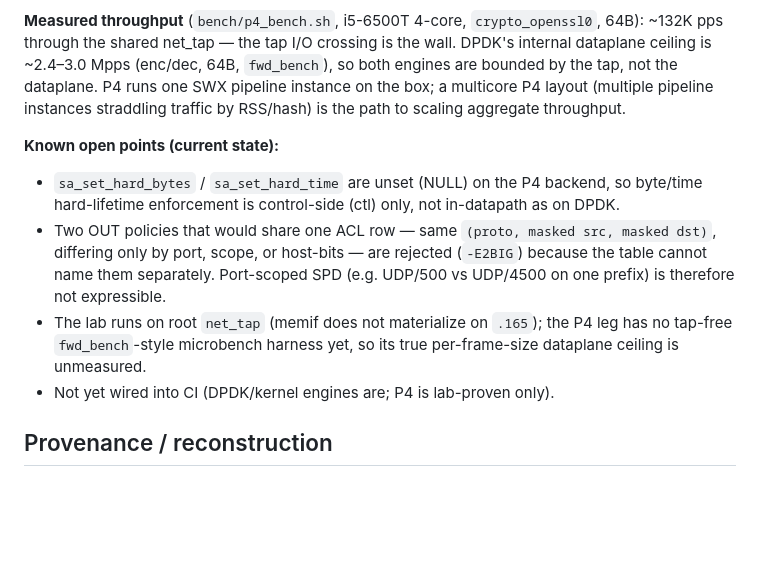
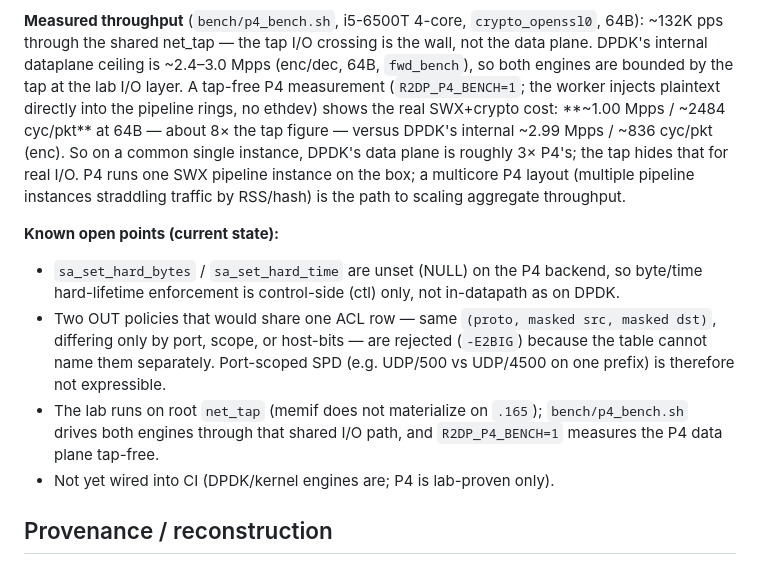
Before and after one commit to derekm/r2dp, a Markdown page: README.md, the part around the change. GitHub-like rendering; blank space fills up the shorter version.

Commit message:
README: record tap-free P4 dataplane measurement (R2DP_P4_BENCH)
The tap-free self-injecting bench (ef92bbe) shows the P4 data plane at
~1.00 Mpps / ~2484 cyc/pkt (64B, openssl) vs DPDK internal ~2.99 Mpps /
~836 cyc/pkt — the tap hides an ~8x P4 faster than bench/p4_bench.sh shows.
Update the P4 section's measured-throughput and open-points accordingly.

```diff
--- a/README.md
+++ b/README.md
@@ -84,11 +84,17 @@ resides on the `p4-backend` branch and is not on `origin/main`.
 
 **Measured throughput** (`bench/p4_bench.sh`, i5-6500T 4-core,
 `crypto_openssl0`, 64B): ~132K pps through the shared net_tap — the tap I/O
-crossing is the wall.  DPDK's internal dataplane ceiling is ~2.4–3.0 Mpps
-(enc/dec, 64B, `fwd_bench`), so both engines are bounded by the tap, not the
-dataplane.  P4 runs one SWX pipeline instance on the box; a multicore P4
-layout (multiple pipeline instances straddling traffic by RSS/hash) is the
-path to scaling aggregate throughput.
+crossing is the wall, not the data plane.  DPDK's internal dataplane ceiling
+is ~2.4–3.0 Mpps (enc/dec, 64B, `fwd_bench`), so both engines are bounded by
+the tap at the lab I/O layer.  A tap-free P4 measurement
+(`R2DP_P4_BENCH=1`; the worker injects plaintext directly into the pipeline
+rings, no ethdev) shows the real SWX+crypto cost: **~1.00 Mpps / ~2484
+cyc/pkt** at 64B — about 8× the tap figure — versus DPDK's internal
+~2.99 Mpps / ~836 cyc/pkt (enc).  So on a common single instance, DPDK's
+data plane is roughly 3× P4's; the tap hides that for real I/O.  P4 runs one
+SWX pipeline instance on the box; a multicore P4 layout (multiple pipeline
+instances straddling traffic by RSS/hash) is the path to scaling aggregate
+throughput.
 
 **Known open points (current state):**
 - `sa_set_hard_bytes` / `sa_set_hard_time` are unset (NULL) on the P4 backend,
@@ -98,9 +104,9 @@ path to scaling aggregate throughput.
   masked dst)`, differing only by port, scope, or host-bits — are rejected
   (`-E2BIG`) because the table cannot name them separately.  Port-scoped SPD
   (e.g. UDP/500 vs UDP/4500 on one prefix) is therefore not expressible.
-- The lab runs on root `net_tap` (memif does not materialize on `.165`); the
-  P4 leg has no tap-free `fwd_bench`-style microbench harness yet, so its
-  true per-frame-size dataplane ceiling is unmeasured.
+- The lab runs on root `net_tap` (memif does not materialize on `.165`);
+  `bench/p4_bench.sh` drives both engines through that shared I/O path, and
+  `R2DP_P4_BENCH=1` measures the P4 data plane tap-free.
 - Not yet wired into CI (DPDK/kernel engines are; P4 is lab-proven only).
 
 ## Provenance / reconstruction
```
